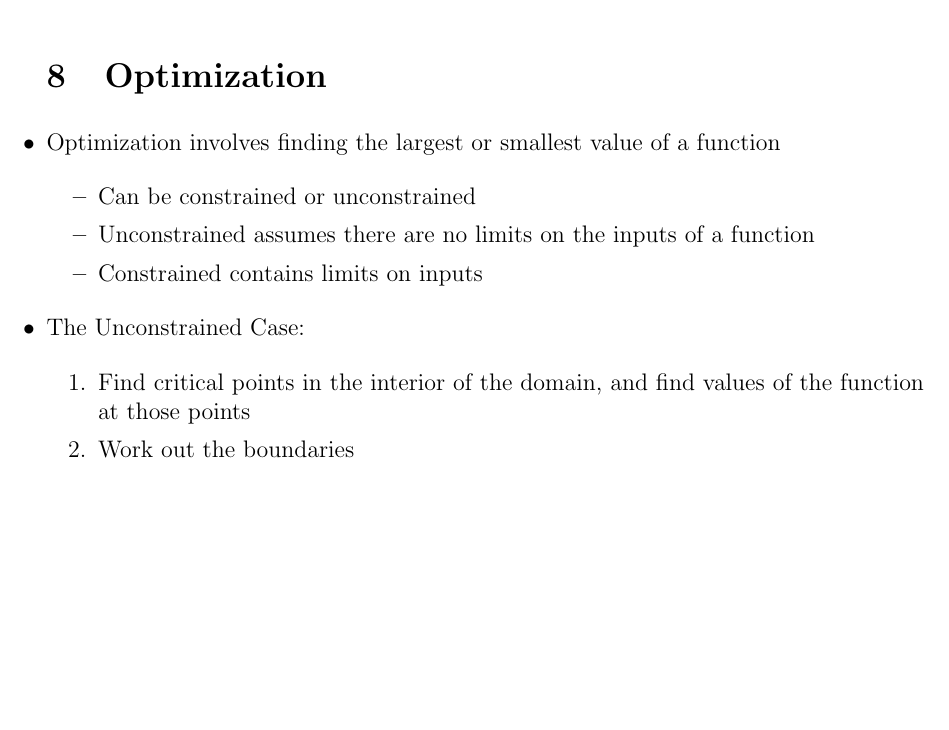
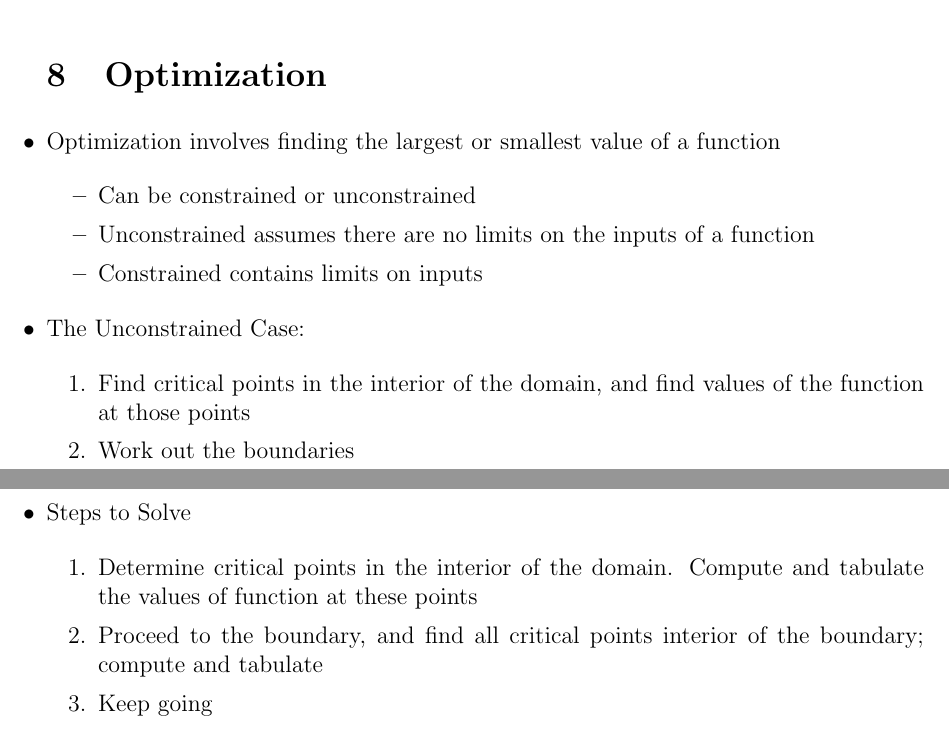
Before and after one commit to MDBrodskiy/Calculus_III, a LaTeX document (Notes/Section2.tex): part of page 7 of 7 before the commit and two parts of pages 7 and 8 of 8 after it, the two joined at a grey line, cut so that both start at the same text, the shorter picture padded with empty space. Compiled offline with pdfLaTeX.

Commit message:
updated section 2

```diff
--- a/Notes/Section2.tex
+++ b/Notes/Section2.tex
@@ -357,6 +357,18 @@
 
     \end{enumerate}
 
+  \item Steps to Solve
+
+    \begin{enumerate}
+
+      \item Determine critical points in the interior of the domain. Compute and tabulate the values of function at these points
+
+      \item Proceed to the boundary, and find all critical points interior of the boundary; compute and tabulate
+
+      \item Keep going
+
+    \end{enumerate}
+
 \end{itemize}
 
 \end{document}
```
Also changed, not shown: Notes/Section2.pdf.
